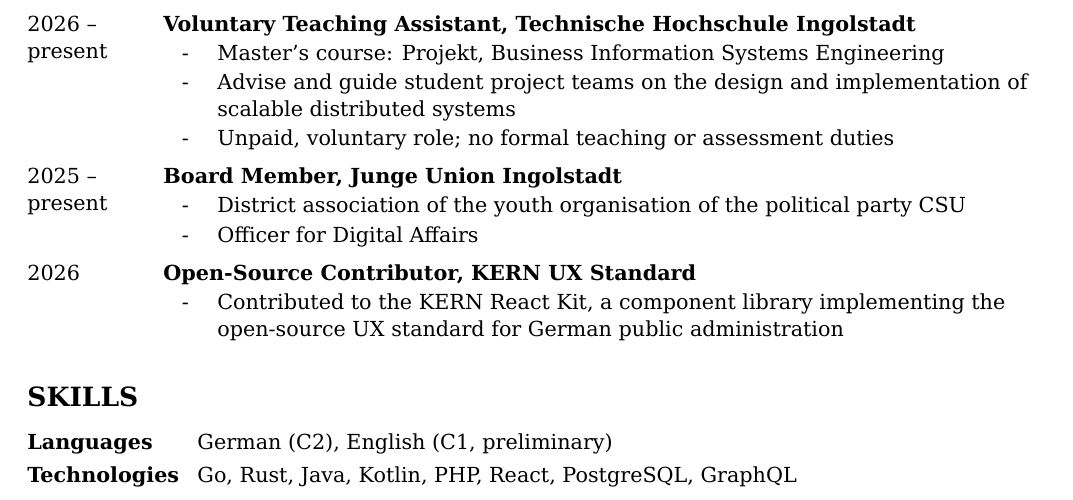
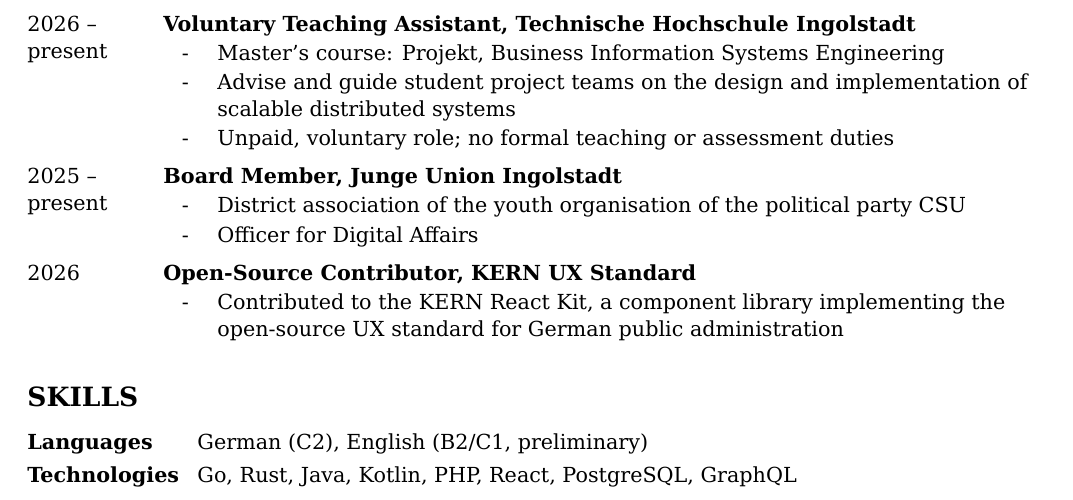
Before and after one commit to MathisBurger/MathisBurger, a LaTeX CV (cv.tex): part of the page, cut so that both start at the same text. Compiled offline with XeLaTeX.

Commit message:
feat: Updated language proficiency to make level unambigous

```diff
--- a/cv.tex
+++ b/cv.tex
@@ -135,7 +135,7 @@
 % ---------------------------------------------------------------------
 \cvsection{Skills}
 
-\cvskill{Languages}{German (C2), English (C1, preliminary)}
+\cvskill{Languages}{German (C2), English (B2/C1, preliminary)}
 \cvskill{Technologies}{Go, Rust, Java, Kotlin, PHP, React, PostgreSQL, GraphQL}
 
 \end{document}
```
